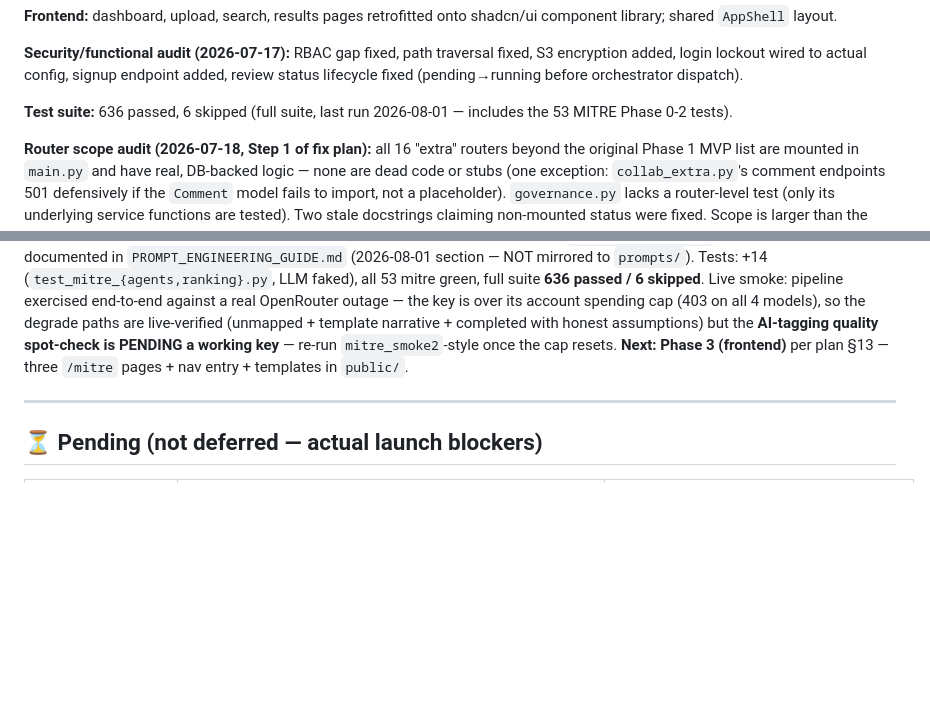
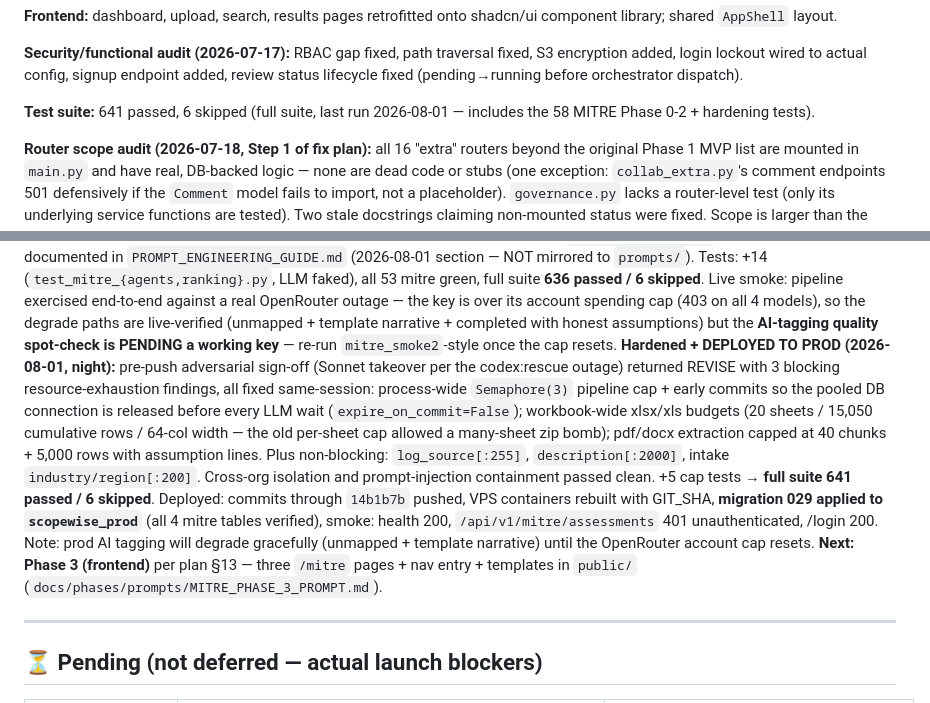
Before and after one commit to manishjnv/document-governance-platform, a Markdown page: docs/IMPLEMENTATION_PROGRESS.md, 2 parts joined by grey strips. Drawn GitHub-style; blank space fills up the shorter version.

Commit message:
Docs: MITRE hardening + prod deploy recorded; baseline 641/6; Phase 3 prompt
Co-Authored-By: Claude Fable 5 <noreply@anthropic.com>

```diff
--- a/docs/IMPLEMENTATION_PROGRESS.md
+++ b/docs/IMPLEMENTATION_PROGRESS.md
@@ -101,8 +101,8 @@ fixed, S3 encryption added, login lockout wired to actual config, signup
 endpoint added, review status lifecycle fixed (pending→running before
 orchestrator dispatch).
 
-**Test suite:** 636 passed, 6 skipped (full suite, last run 2026-08-01 —
-includes the 53 MITRE Phase 0-2 tests).
+**Test suite:** 641 passed, 6 skipped (full suite, last run 2026-08-01 —
+includes the 58 MITRE Phase 0-2 + hardening tests).
 
 **Router scope audit (2026-07-18, Step 1 of fix plan):** all 16 "extra"
 routers beyond the original Phase 1 MVP list are mounted in `main.py` and
@@ -356,8 +356,26 @@ outage — the key is over its account spending cap (403 on all 4 models),
 so the degrade paths are live-verified (unmapped + template narrative +
 completed with honest assumptions) but the **AI-tagging quality
 spot-check is PENDING a working key** — re-run
-`mitre_smoke2`-style once the cap resets. **Next: Phase 3 (frontend)**
-per plan §13 — three `/mitre` pages + nav entry + templates in `public/`.
+`mitre_smoke2`-style once the cap resets.
+**Hardened + DEPLOYED TO PROD (2026-08-01, night):** pre-push adversarial
+sign-off (Sonnet takeover per the codex:rescue outage) returned REVISE
+with 3 blocking resource-exhaustion findings, all fixed same-session:
+process-wide `Semaphore(3)` pipeline cap + early commits so the pooled DB
+connection is released before every LLM wait (`expire_on_commit=False`);
+workbook-wide xlsx/xls budgets (20 sheets / 15,050 cumulative rows /
+64-col width — the old per-sheet cap allowed a many-sheet zip bomb);
+pdf/docx extraction capped at 40 chunks + 5,000 rows with assumption
+lines. Plus non-blocking: `log_source[:255]`, `description[:2000]`,
+intake `industry/region[:200]`. Cross-org isolation and prompt-injection
+containment passed clean. +5 cap tests → **full suite 641 passed / 6
+skipped**. Deployed: commits through `14b1b7b` pushed, VPS containers
+rebuilt with GIT_SHA, **migration 029 applied to `scopewise_prod`** (all
+4 mitre tables verified), smoke: health 200, `/api/v1/mitre/assessments`
+401 unauthenticated, /login 200. Note: prod AI tagging will degrade
+gracefully (unmapped + template narrative) until the OpenRouter account
+cap resets. **Next: Phase 3 (frontend)** per plan §13 — three `/mitre`
+pages + nav entry + templates in `public/`
+(`docs/phases/prompts/MITRE_PHASE_3_PROMPT.md`).
 
 ---
 
```
Also changed, not shown: CLAUDE.md (+2 -1 lines), 1 other file.
